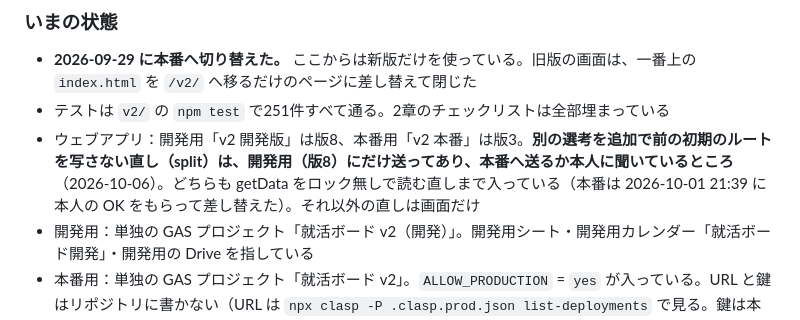
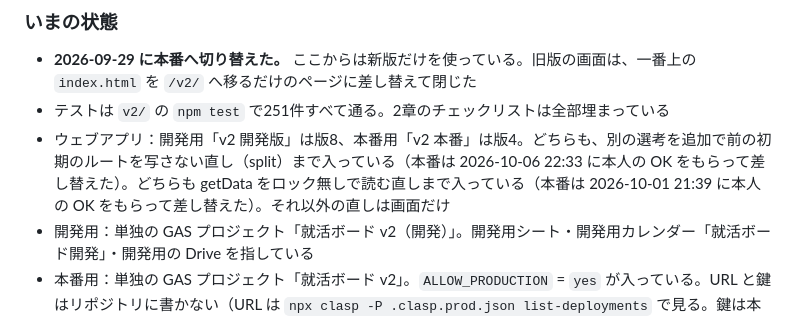
Before and after one commit to tsuchikamiyudai0215-del/shukatsu, a Markdown page: RENEWAL_PLAN.md, the part around the change. Drawn GitHub-style.

Commit message:
RENEWAL_PLAN.md：本番の GAS を版4に差し替えたことを書く
Co-Authored-By: Claude Opus 5.5 <noreply@anthropic.com>

```diff
--- a/RENEWAL_PLAN.md
+++ b/RENEWAL_PLAN.md
@@ -328,7 +328,7 @@ sw.js / manifest.json
 
 - **2026-09-29 に本番へ切り替えた。** ここからは新版だけを使っている。旧版の画面は、一番上の `index.html` を `/v2/` へ移るだけのページに差し替えて閉じた
 - テストは `v2/` の `npm test` で251件すべて通る。2章のチェックリストは全部埋まっている
-- ウェブアプリ：開発用「v2 開発版」は版8、本番用「v2 本番」は版3。**別の選考を追加で前の初期のルートを写さない直し（split）は、開発用（版8）にだけ送ってあり、本番へ送るか本人に聞いているところ**（2026-10-06）。どちらも getData をロック無しで読む直しまで入っている（本番は 2026-10-01 21:39 に本人の OK をもらって差し替えた）。それ以外の直しは画面だけ
+- ウェブアプリ：開発用「v2 開発版」は版8、本番用「v2 本番」は版4。どちらも、別の選考を追加で前の初期のルートを写さない直し（split）まで入っている（本番は 2026-10-06 22:33 に本人の OK をもらって差し替えた）。どちらも getData をロック無しで読む直しまで入っている（本番は 2026-10-01 21:39 に本人の OK をもらって差し替えた）。それ以外の直しは画面だけ
 - 開発用：単独の GAS プロジェクト「就活ボード v2（開発）」。開発用シート・開発用カレンダー「就活ボード開発」・開発用の Drive を指している
 - 本番用：単独の GAS プロジェクト「就活ボード v2」。`ALLOW_PRODUCTION` = `yes` が入っている。URL と鍵はリポジトリに書かない（URL は `npx clasp -P .clasp.prod.json list-deployments` で見る。鍵は本番用のスクリプトのプロパティの `API_KEY`）
 
```
